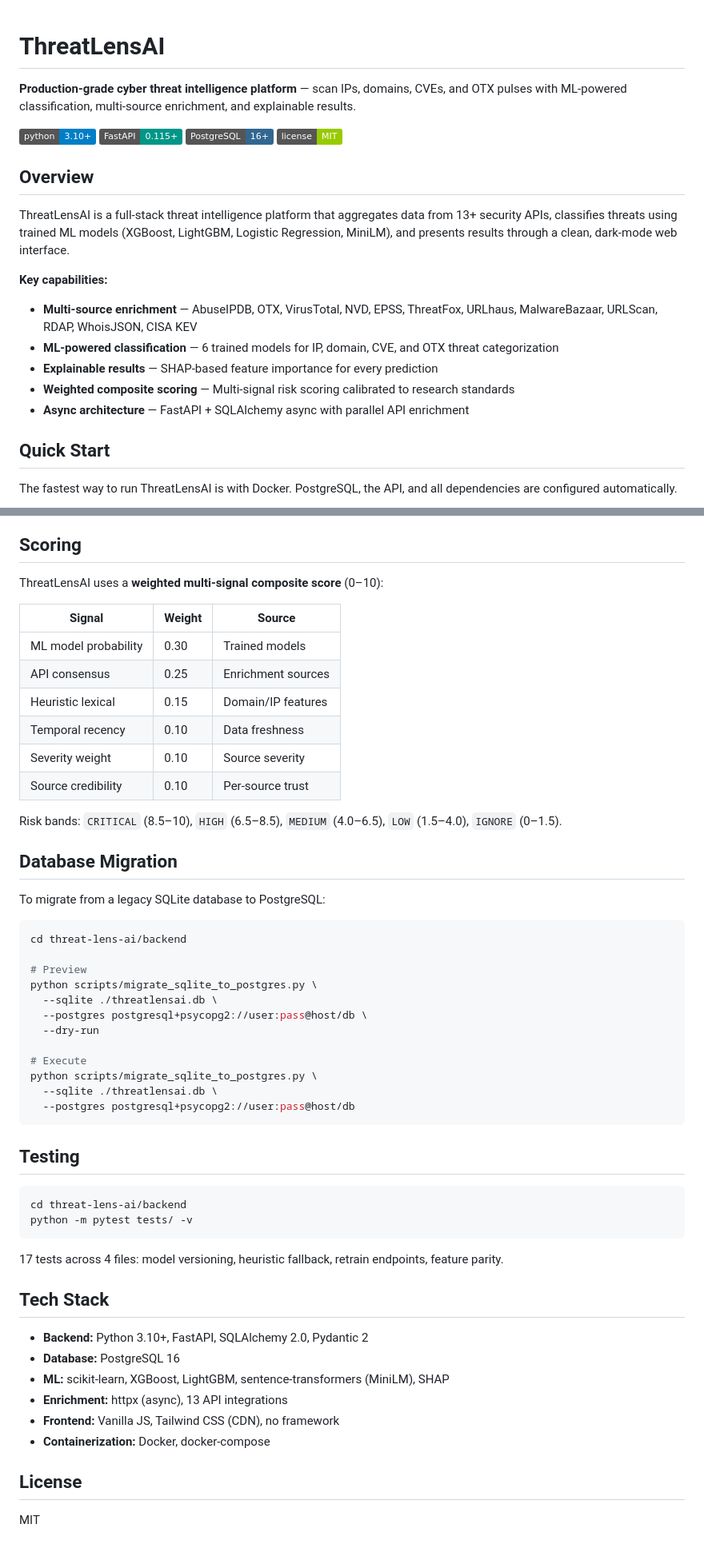
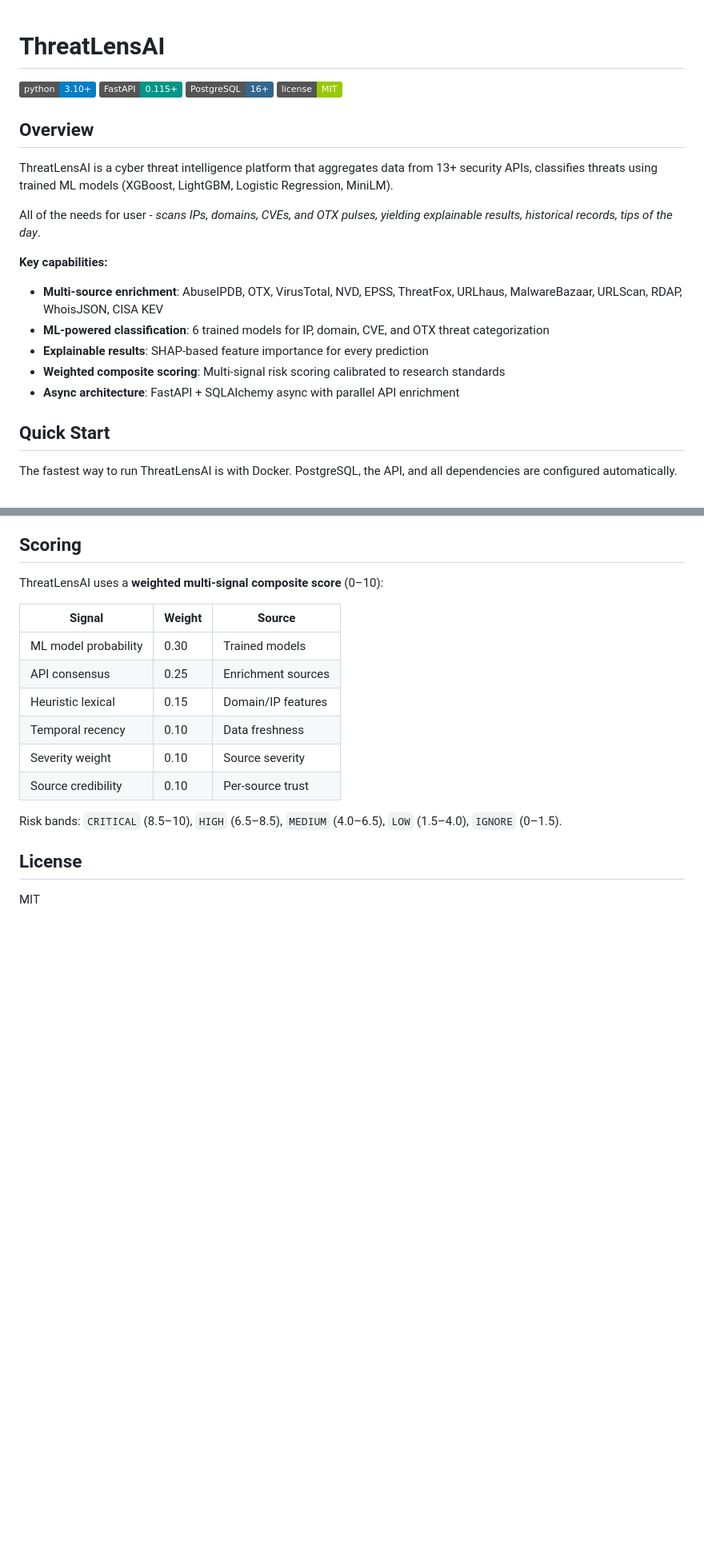
Before and after one commit to tmduc2606/threat-lens-ai, a Markdown page: README.md, 2 parts joined by grey strips. Shown at 80% size. GitHub-like rendering; badges without logos; blank space fills up the shorter version.

Commit message:
Update project overview on README.md

````diff
--- a/README.md
+++ b/README.md
@@ -1,6 +1,4 @@
 # ThreatLensAI
-
-**Production-grade cyber threat intelligence platform** — scan IPs, domains, CVEs, and OTX pulses with ML-powered classification, multi-source enrichment, and explainable results.
 
 [![Python 3.10+](https://img.shields.io/badge/python-3.10+-blue.svg)](https://www.python.org/downloads/)
 [![FastAPI](https://img.shields.io/badge/FastAPI-0.115+-009688.svg)](https://fastapi.tiangolo.com)
@@ -9,15 +7,17 @@
 
 ## Overview
 
-ThreatLensAI is a full-stack threat intelligence platform that aggregates data from 13+ security APIs, classifies threats using trained ML models (XGBoost, LightGBM, Logistic Regression, MiniLM), and presents results through a clean, dark-mode web interface.
+ThreatLensAI is a cyber threat intelligence platform that aggregates data from 13+ security APIs, classifies threats using trained ML models (XGBoost, LightGBM, Logistic Regression, MiniLM).
+
+All of the needs for user - _scans IPs, domains, CVEs, and OTX pulses, yielding explainable results, historical records, tips of the day_.
 
 **Key capabilities:**
 
-- **Multi-source enrichment** — AbuseIPDB, OTX, VirusTotal, NVD, EPSS, ThreatFox, URLhaus, MalwareBazaar, URLScan, RDAP, WhoisJSON, CISA KEV
-- **ML-powered classification** — 6 trained models for IP, domain, CVE, and OTX threat categorization
-- **Explainable results** — SHAP-based feature importance for every prediction
-- **Weighted composite scoring** — Multi-signal risk scoring calibrated to research standards
-- **Async architecture** — FastAPI + SQLAlchemy async with parallel API enrichment
+- **Multi-source enrichment**: AbuseIPDB, OTX, VirusTotal, NVD, EPSS, ThreatFox, URLhaus, MalwareBazaar, URLScan, RDAP, WhoisJSON, CISA KEV
+- **ML-powered classification**: 6 trained models for IP, domain, CVE, and OTX threat categorization
+- **Explainable results**: SHAP-based feature importance for every prediction
+- **Weighted composite scoring**: Multi-signal risk scoring calibrated to research standards
+- **Async architecture**: FastAPI + SQLAlchemy async with parallel API enrichment
 
 ## Quick Start
 
@@ -202,43 +199,6 @@ ThreatLensAI uses a **weighted multi-signal composite score** (0–10):
 
 Risk bands: `CRITICAL` (8.5–10), `HIGH` (6.5–8.5), `MEDIUM` (4.0–6.5), `LOW` (1.5–4.0), `IGNORE` (0–1.5).
 
-## Database Migration
-
-To migrate from a legacy SQLite database to PostgreSQL:
-
-```bash
-cd threat-lens-ai/backend
-
-# Preview
-python scripts/migrate_sqlite_to_postgres.py \
-  --sqlite ./threatlensai.db \
-  --postgres postgresql+psycopg2://user:pass@host/db \
-  --dry-run
-
-# Execute
-python scripts/migrate_sqlite_to_postgres.py \
-  --sqlite ./threatlensai.db \
-  --postgres postgresql+psycopg2://user:pass@host/db
-```
-
-## Testing
-
-```bash
-cd threat-lens-ai/backend
-python -m pytest tests/ -v
-```
-
-17 tests across 4 files: model versioning, heuristic fallback, retrain endpoints, feature parity.
-
-## Tech Stack
-
-- **Backend:** Python 3.10+, FastAPI, SQLAlchemy 2.0, Pydantic 2
-- **Database:** PostgreSQL 16
-- **ML:** scikit-learn, XGBoost, LightGBM, sentence-transformers (MiniLM), SHAP
-- **Enrichment:** httpx (async), 13 API integrations
-- **Frontend:** Vanilla JS, Tailwind CSS (CDN), no framework
-- **Containerization:** Docker, docker-compose
-
 ## License
 
 MIT
````
Also changed, not shown: other parts of README.md (+4 -7 lines).
